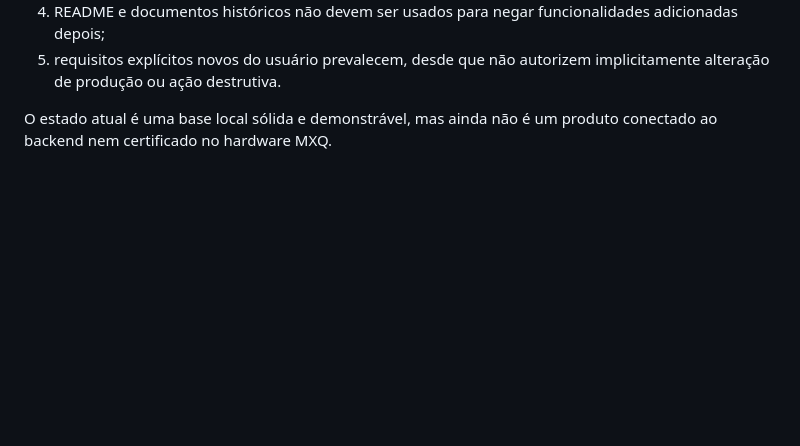
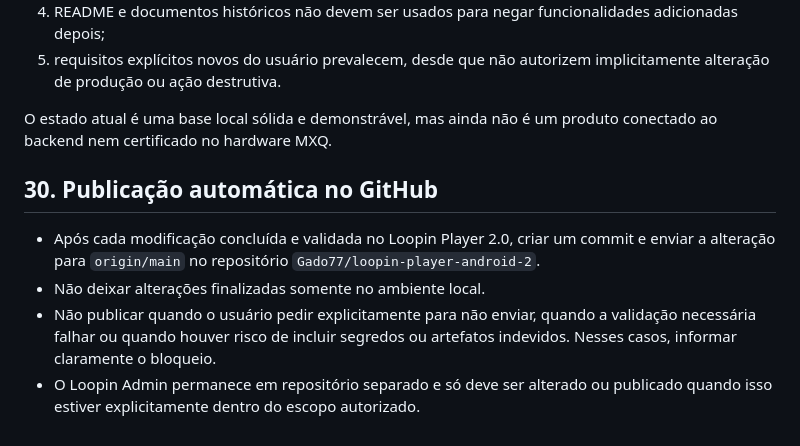
Before and after one commit to Gado77/loopin-player-android-2, a Markdown page: agent.md, the part around the change. Rendered like a GitHub page; blank space fills up the shorter version.

Commit message:
docs: persist automatic GitHub publishing workflow

```diff
--- a/agent.md
+++ b/agent.md
@@ -1032,3 +1032,10 @@ Quando houver divergência:
 5. requisitos explícitos novos do usuário prevalecem, desde que não autorizem implicitamente alteração de produção ou ação destrutiva.
 
 O estado atual é uma base local sólida e demonstrável, mas ainda não é um produto conectado ao backend nem certificado no hardware MXQ.
+
+## 30. Publicação automática no GitHub
+
+- Após cada modificação concluída e validada no Loopin Player 2.0, criar um commit e enviar a alteração para `origin/main` no repositório `Gado77/loopin-player-android-2`.
+- Não deixar alterações finalizadas somente no ambiente local.
+- Não publicar quando o usuário pedir explicitamente para não enviar, quando a validação necessária falhar ou quando houver risco de incluir segredos ou artefatos indevidos. Nesses casos, informar claramente o bloqueio.
+- O Loopin Admin permanece em repositório separado e só deve ser alterado ou publicado quando isso estiver explicitamente dentro do escopo autorizado.
```
